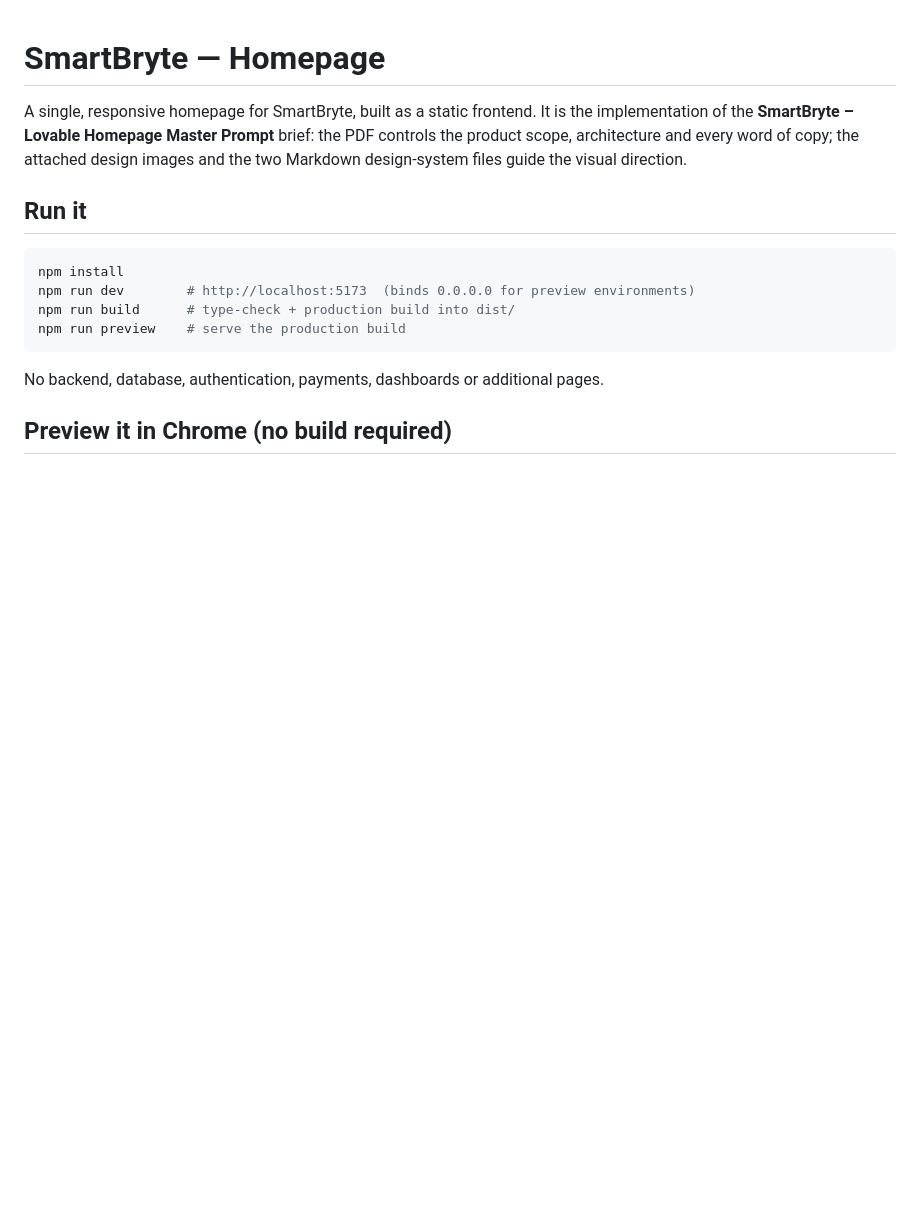
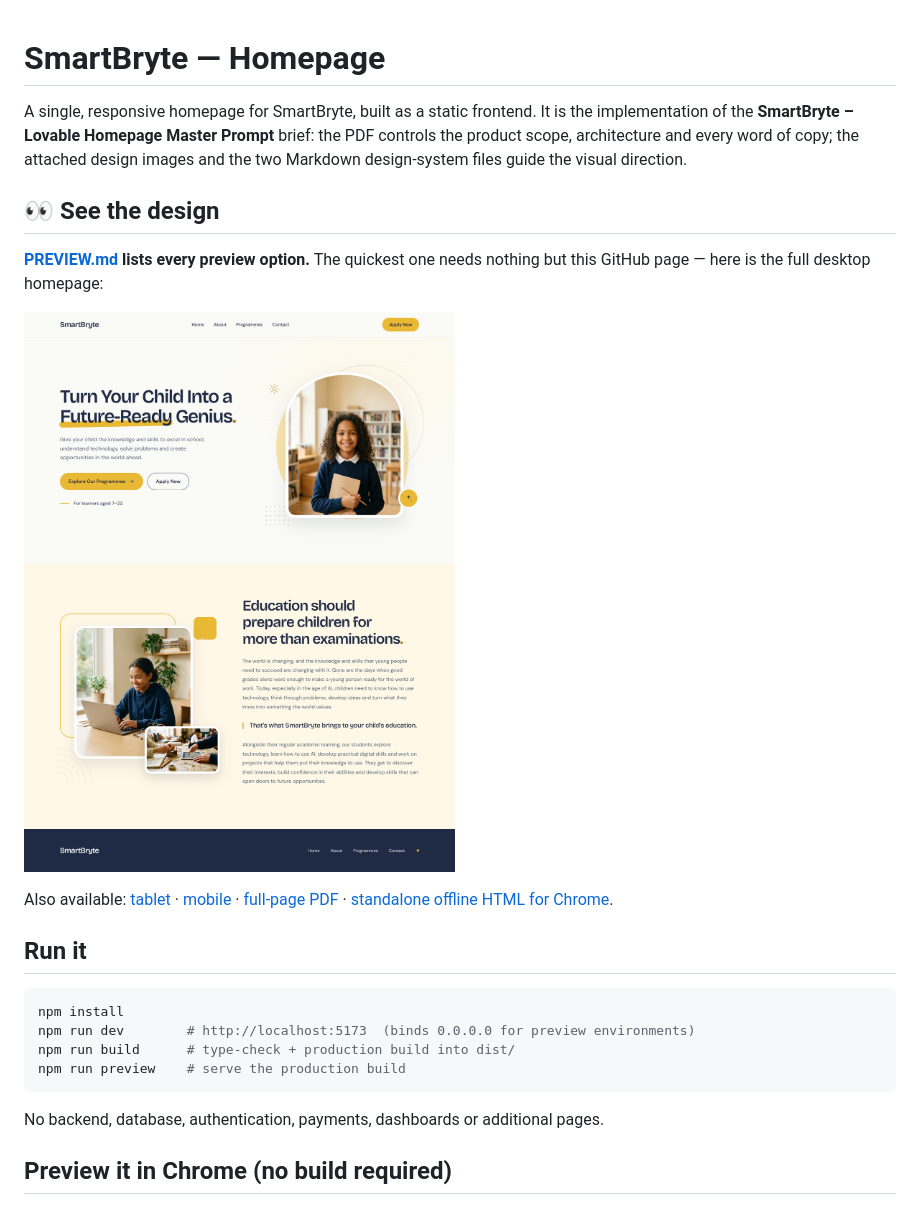
Before and after one commit to Beewrld/Smartbryte, a Markdown page: README.md, the part around the change. Rendered like a GitHub page; pictures changed too: preview/desktop.png (added); blank space fills up the shorter version.

```diff
--- a/README.md
+++ b/README.md
@@ -4,6 +4,17 @@ A single, responsive homepage for SmartBryte, built as a static frontend. It is
 implementation of the **SmartBryte – Lovable Homepage Master Prompt** brief: the PDF
 controls the product scope, architecture and every word of copy; the attached design
 images and the two Markdown design-system files guide the visual direction.
+
+## 👀 See the design
+
+**[PREVIEW.md](PREVIEW.md) lists every preview option.** The quickest one needs nothing
+but this GitHub page — here is the full desktop homepage:
+
+![SmartBryte homepage — full desktop preview](preview/desktop.png)
+
+Also available: [tablet](preview/tablet.png) · [mobile](preview/mobile.png) ·
+[full-page PDF](preview/smartbryte-homepage.pdf) ·
+[standalone offline HTML for Chrome](smartbryte-preview.html).
 
 ## Run it
 
```
Also changed, not shown: PREVIEW.md (added, +116 -0 lines), preview/mobile.png (added), preview/tablet.png (added), 2 other files.
